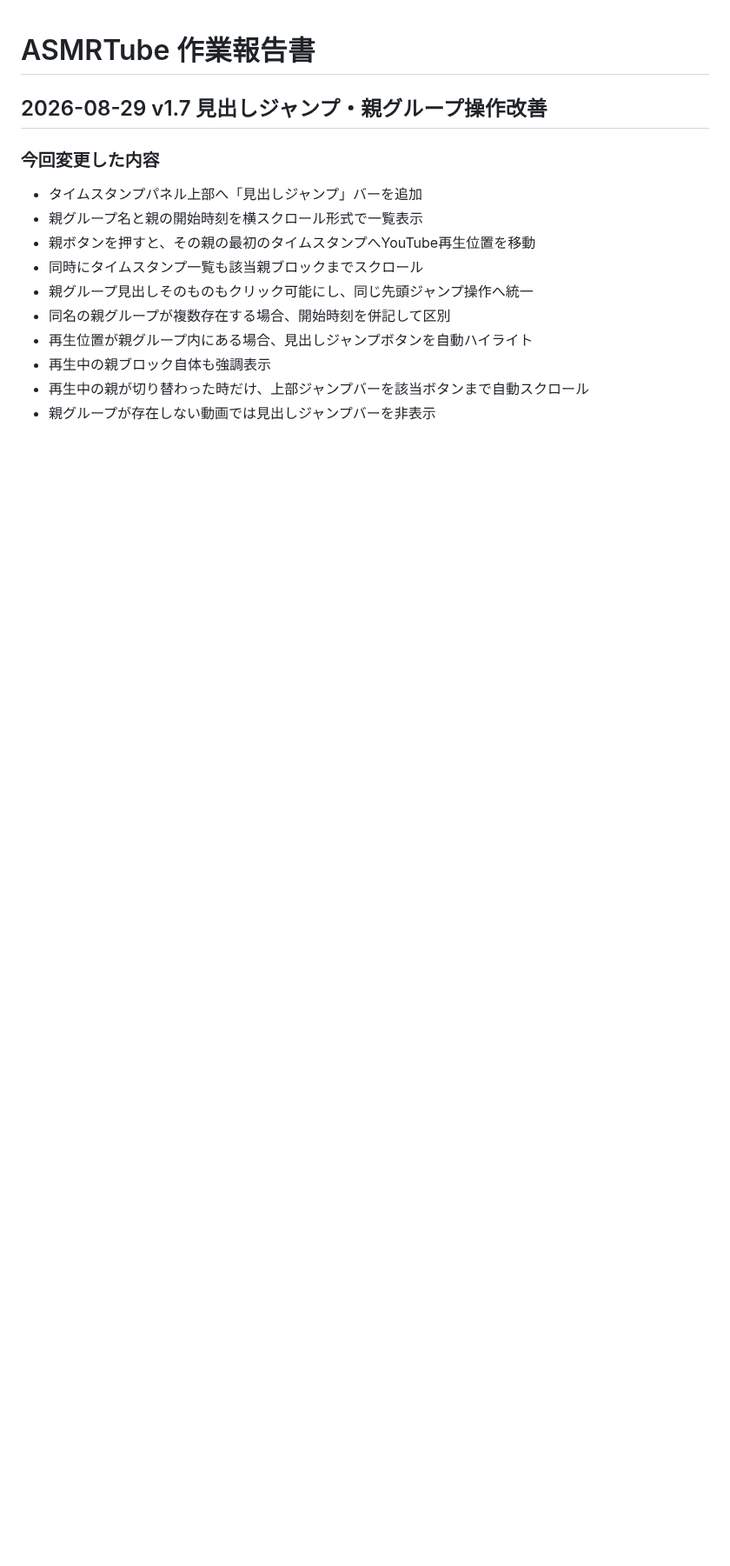
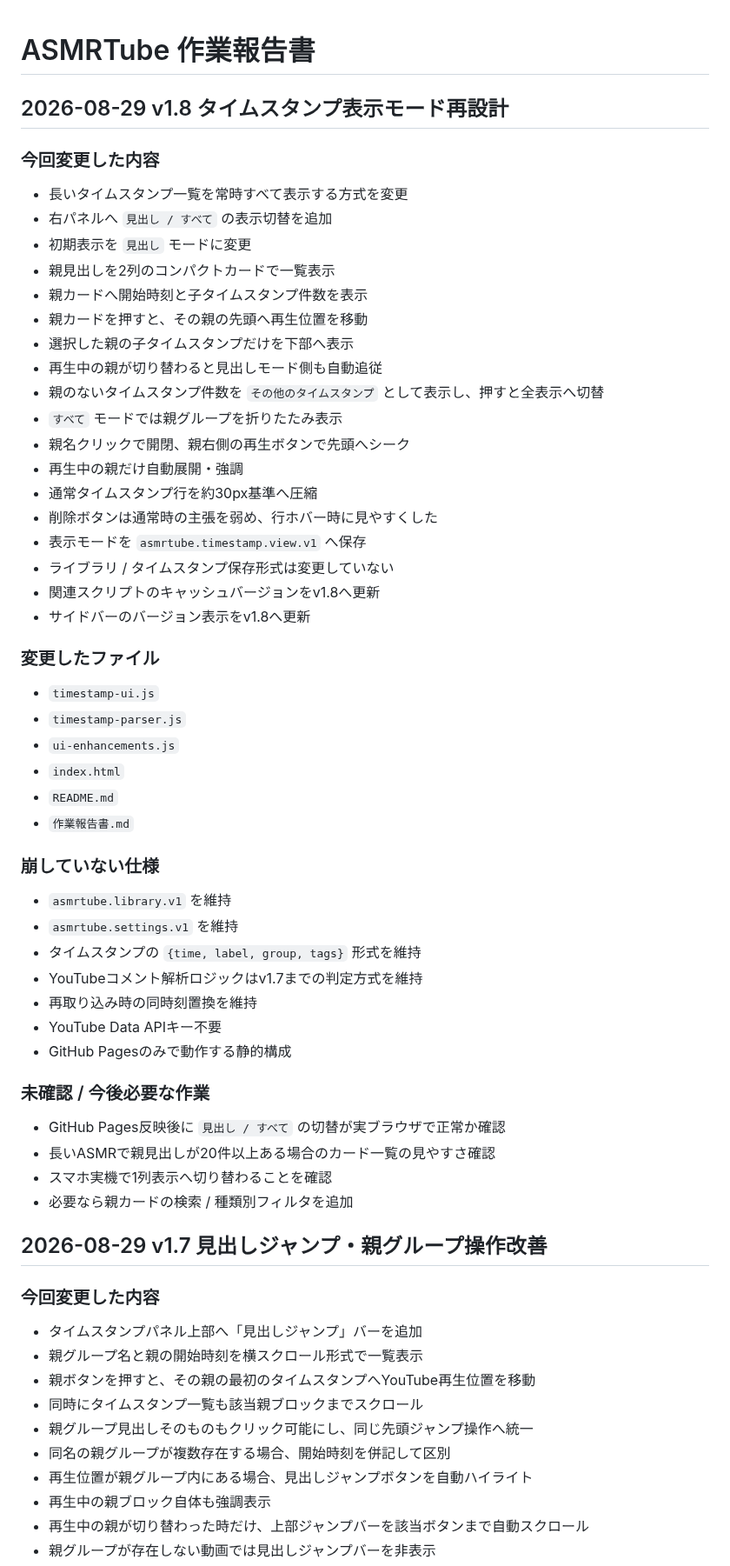
Before and after one commit to EliteMay/ar, a Markdown page: 作業報告書.md, the part around the change. Shown at 87% size. GitHub-like rendering; blank space fills up the shorter version.

Commit message:
Record v1.8 compact timestamp navigation

```diff
--- a/作業報告書.md
+++ b/作業報告書.md
@@ -1,4 +1,53 @@
 # ASMRTube 作業報告書
+
+## 2026-08-29 v1.8 タイムスタンプ表示モード再設計
+
+### 今回変更した内容
+
+- 長いタイムスタンプ一覧を常時すべて表示する方式を変更
+- 右パネルへ `見出し / すべて` の表示切替を追加
+- 初期表示を `見出し` モードに変更
+- 親見出しを2列のコンパクトカードで一覧表示
+- 親カードへ開始時刻と子タイムスタンプ件数を表示
+- 親カードを押すと、その親の先頭へ再生位置を移動
+- 選択した親の子タイムスタンプだけを下部へ表示
+- 再生中の親が切り替わると見出しモード側も自動追従
+- 親のないタイムスタンプ件数を `その他のタイムスタンプ` として表示し、押すと全表示へ切替
+- `すべて` モードでは親グループを折りたたみ表示
+- 親名クリックで開閉、親右側の再生ボタンで先頭へシーク
+- 再生中の親だけ自動展開・強調
+- 通常タイムスタンプ行を約30px基準へ圧縮
+- 削除ボタンは通常時の主張を弱め、行ホバー時に見やすくした
+- 表示モードを `asmrtube.timestamp.view.v1` へ保存
+- ライブラリ / タイムスタンプ保存形式は変更していない
+- 関連スクリプトのキャッシュバージョンをv1.8へ更新
+- サイドバーのバージョン表示をv1.8へ更新
+
+### 変更したファイル
+
+- `timestamp-ui.js`
+- `timestamp-parser.js`
+- `ui-enhancements.js`
+- `index.html`
+- `README.md`
+- `作業報告書.md`
+
+### 崩していない仕様
+
+- `asmrtube.library.v1` を維持
+- `asmrtube.settings.v1` を維持
+- タイムスタンプの `{time, label, group, tags}` 形式を維持
+- YouTubeコメント解析ロジックはv1.7までの判定方式を維持
+- 再取り込み時の同時刻置換を維持
+- YouTube Data APIキー不要
+- GitHub Pagesのみで動作する静的構成
+
+### 未確認 / 今後必要な作業
+
+- GitHub Pages反映後に `見出し / すべて` の切替が実ブラウザで正常か確認
+- 長いASMRで親見出しが20件以上ある場合のカード一覧の見やすさ確認
+- スマホ実機で1列表示へ切り替わることを確認
+- 必要なら親カードの検索 / 種類別フィルタを追加
 
 ## 2026-08-29 v1.7 見出しジャンプ・親グループ操作改善
 
```
